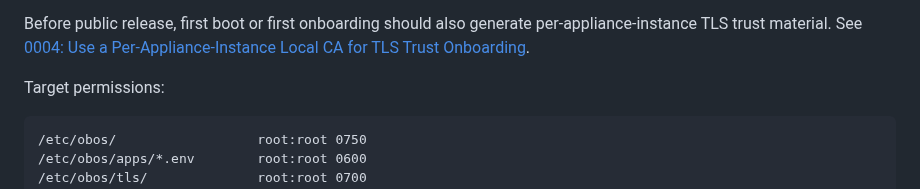
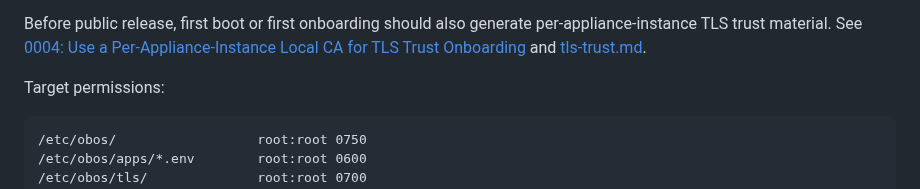
Before and after one commit to abeggled/openbridgeos, a Markdown page: docs/security.md, the part around the change. Rendered like a GitHub page.

Commit message:
Link TLS trust helper docs from security model

```diff
--- a/docs/security.md
+++ b/docs/security.md
@@ -32,7 +32,8 @@ On first boot, obos should:
 
 Before public release, first boot or first onboarding should also generate
 per-appliance-instance TLS trust material. See
-[0004: Use a Per-Appliance-Instance Local CA for TLS Trust Onboarding](decisions/0004-local-ca-trust-onboarding.md).
+[0004: Use a Per-Appliance-Instance Local CA for TLS Trust Onboarding](decisions/0004-local-ca-trust-onboarding.md)
+and [tls-trust.md](tls-trust.md).
 
 Target permissions:
 
```
